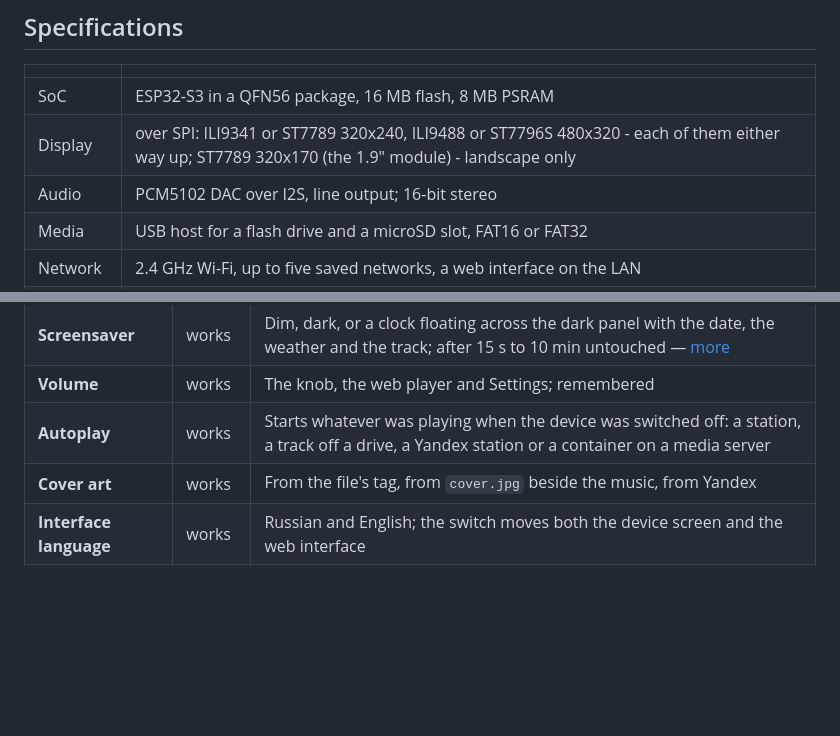
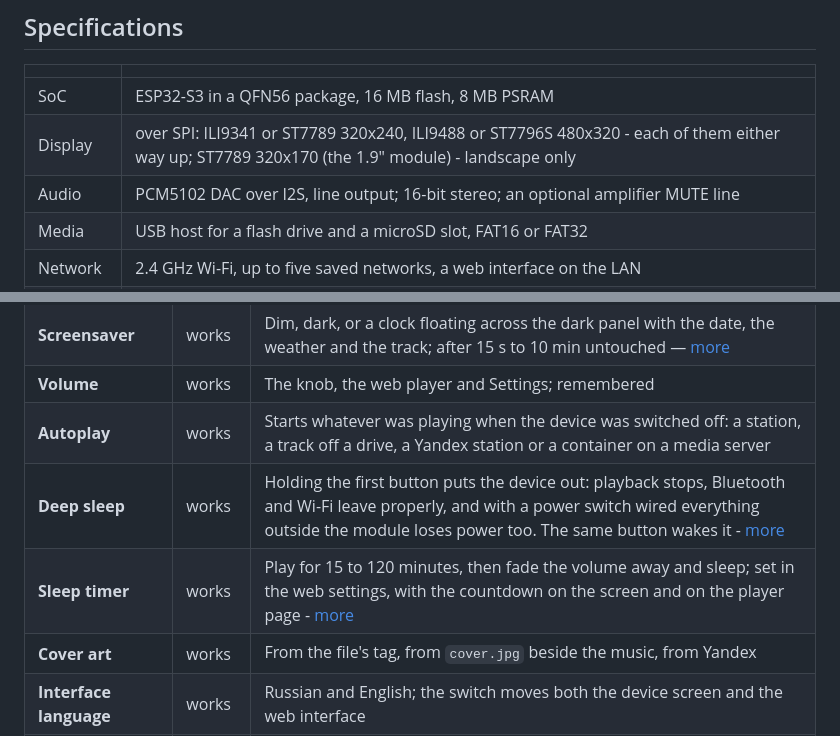
Before and after one commit to jmper-ha/jradio, a Markdown page: README.en.md, 2 parts joined by grey strips. GitHub-like rendering; blank space fills up the shorter version.

```diff
--- a/README.en.md
+++ b/README.en.md
@@ -14,7 +14,7 @@ buttons on the device itself, or from a browser on a phone or a computer.
 |---|---|
 | SoC | ESP32-S3 in a QFN56 package, 16 MB flash, 8 MB PSRAM |
 | Display | over SPI: ILI9341 or ST7789 320x240, ILI9488 or ST7796S 480x320 - each of them either way up; ST7789 320x170 (the 1.9" module) - landscape only |
-| Audio | PCM5102 DAC over I2S, line output; 16-bit stereo |
+| Audio | PCM5102 DAC over I2S, line output; 16-bit stereo; an optional amplifier MUTE line |
 | Media | USB host for a flash drive and a microSD slot, FAT16 or FAT32 |
 | Network | 2.4 GHz Wi-Fi, up to five saved networks, a web interface on the LAN |
 | Controls | a rotary encoder with a push button and four buttons |
@@ -40,6 +40,8 @@ the home screen. Details in [Hardware](doc/hardware.en.md).
 | **Screensaver** | works | Dim, dark, or a clock floating across the dark panel with the date, the weather and the track; after 15 s to 10 min untouched — [more](doc/usage.en.md#settings) |
 | **Volume** | works | The knob, the web player and Settings; remembered |
 | **Autoplay** | works | Starts whatever was playing when the device was switched off: a station, a track off a drive, a Yandex station or a container on a media server |
+| **Deep sleep** | works | Holding the first button puts the device out: playback stops, Bluetooth and Wi-Fi leave properly, and with a power switch wired everything outside the module loses power too. The same button wakes it - [more](doc/usage.en.md#deep-sleep) |
+| **Sleep timer** | works | Play for 15 to 120 minutes, then fade the volume away and sleep; set in the web settings, with the countdown on the screen and on the player page - [more](doc/usage.en.md#the-sleep-timer) |
 | **Cover art** | works | From the file's tag, from `cover.jpg` beside the music, from Yandex |
 | **Interface language** | works | Russian and English; the switch moves both the device screen and the web interface |
 | **Yandex categories** | not done | Only the account's own stations; there is no catalogue of genres and moods |
```
Also changed, not shown: README.md (+3 -1 lines).
